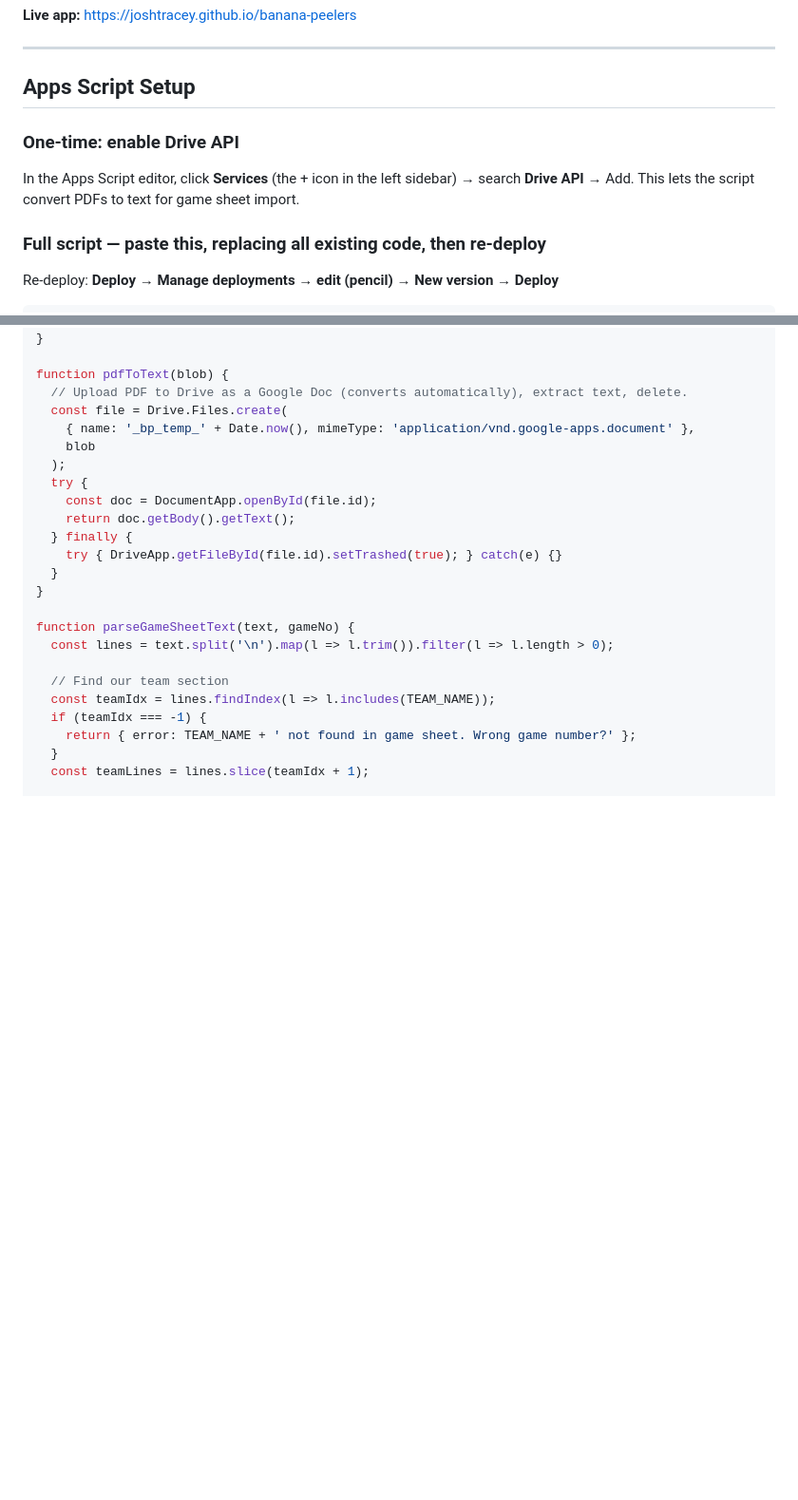
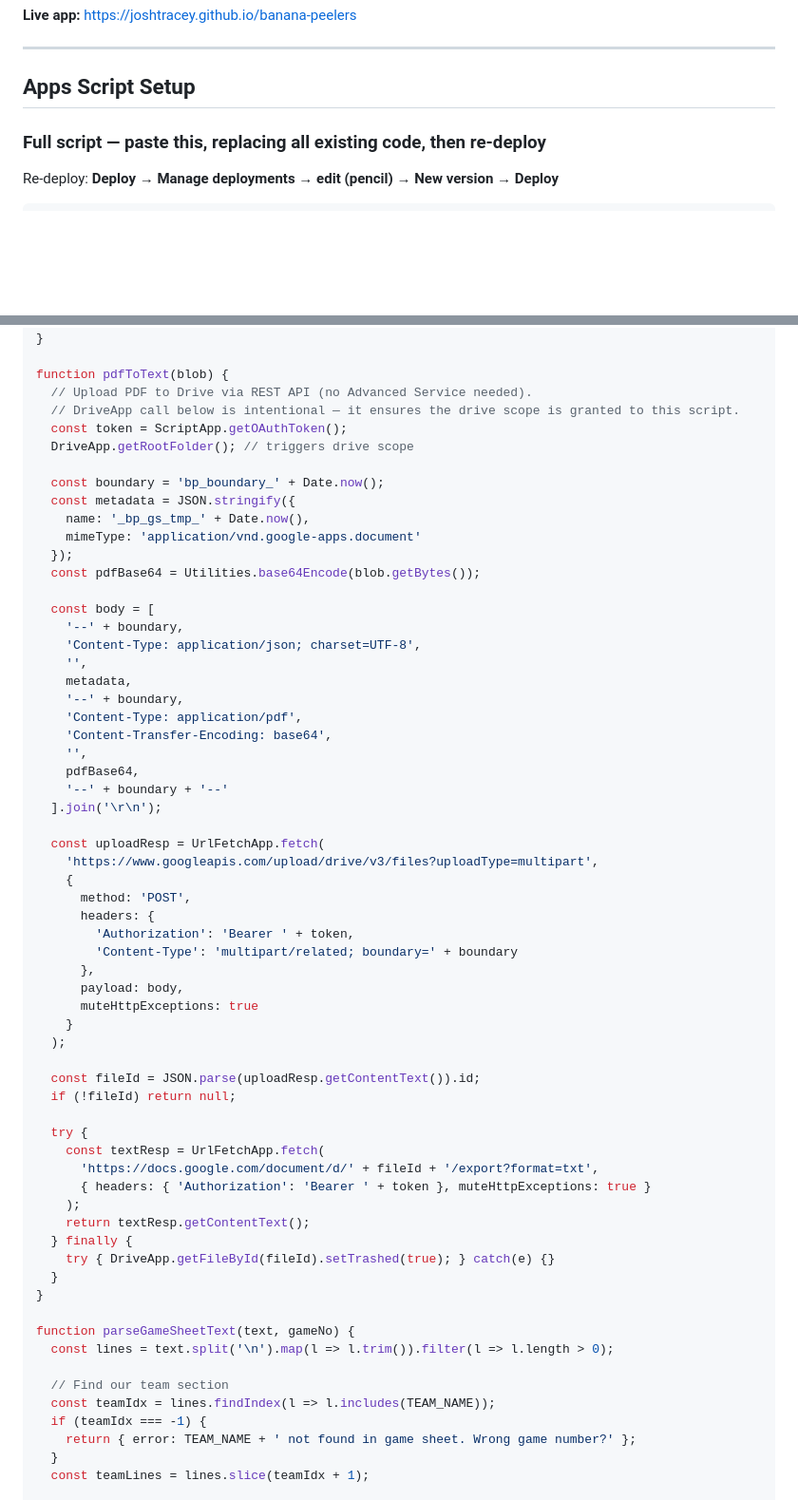
Before and after one commit to joshtracey/banana-peelers, a Markdown page: README.md, 2 parts joined by grey strips. Shown at 95% size. Rendered like a GitHub page; blank space fills up the shorter version.

Commit message:
Remove Drive Advanced Service dependency — use UrlFetchApp + OAuth token instead
Drive.Files.insert/create both require manually enabling the Drive Advanced
Service and picking the right API version. This approach calls the Drive
REST API directly with the script's own OAuth token, which works without
any service setup. DriveApp.getRootFolder() ensures the drive scope is
requested automatically.

Co-Authored-By: Claude Sonnet 4.6 <noreply@anthropic.com>

```diff
--- a/README.md
+++ b/README.md
@@ -7,9 +7,6 @@ Mobile-first web app for managing ball hockey lines collaboratively.
 ---
 
 ## Apps Script Setup
-
-### One-time: enable Drive API
-In the Apps Script editor, click **Services** (the + icon in the left sidebar) → search **Drive API** → Add. This lets the script convert PDFs to text for game sheet import.
 
 ### Full script — paste this, replacing all existing code, then re-deploy
 
@@ -85,16 +82,55 @@ function parseGameSheet(gameNo) {
 }
 
 function pdfToText(blob) {
-  // Upload PDF to Drive as a Google Doc (converts automatically), extract text, delete.
-  const file = Drive.Files.create(
-    { name: '_bp_temp_' + Date.now(), mimeType: 'application/vnd.google-apps.document' },
-    blob
+  // Upload PDF to Drive via REST API (no Advanced Service needed).
+  // DriveApp call below is intentional — it ensures the drive scope is granted to this script.
+  const token = ScriptApp.getOAuthToken();
+  DriveApp.getRootFolder(); // triggers drive scope
+
+  const boundary = 'bp_boundary_' + Date.now();
+  const metadata = JSON.stringify({
+    name: '_bp_gs_tmp_' + Date.now(),
+    mimeType: 'application/vnd.google-apps.document'
+  });
+  const pdfBase64 = Utilities.base64Encode(blob.getBytes());
+
+  const body = [
+    '--' + boundary,
+    'Content-Type: application/json; charset=UTF-8',
+    '',
+    metadata,
+    '--' + boundary,
+    'Content-Type: application/pdf',
+    'Content-Transfer-Encoding: base64',
+    '',
+    pdfBase64,
+    '--' + boundary + '--'
+  ].join('\r\n');
+
+  const uploadResp = UrlFetchApp.fetch(
+    'https://www.googleapis.com/upload/drive/v3/files?uploadType=multipart',
+    {
+      method: 'POST',
+      headers: {
+        'Authorization': 'Bearer ' + token,
+        'Content-Type': 'multipart/related; boundary=' + boundary
+      },
+      payload: body,
+      muteHttpExceptions: true
+    }
   );
+
+  const fileId = JSON.parse(uploadResp.getContentText()).id;
+  if (!fileId) return null;
+
   try {
-    const doc = DocumentApp.openById(file.id);
-    return doc.getBody().getText();
+    const textResp = UrlFetchApp.fetch(
+      'https://docs.google.com/document/d/' + fileId + '/export?format=txt',
+      { headers: { 'Authorization': 'Bearer ' + token }, muteHttpExceptions: true }
+    );
+    return textResp.getContentText();
   } finally {
-    try { DriveApp.getFileById(file.id).setTrashed(true); } catch(e) {}
+    try { DriveApp.getFileById(fileId).setTrashed(true); } catch(e) {}
   }
 }
 
```
